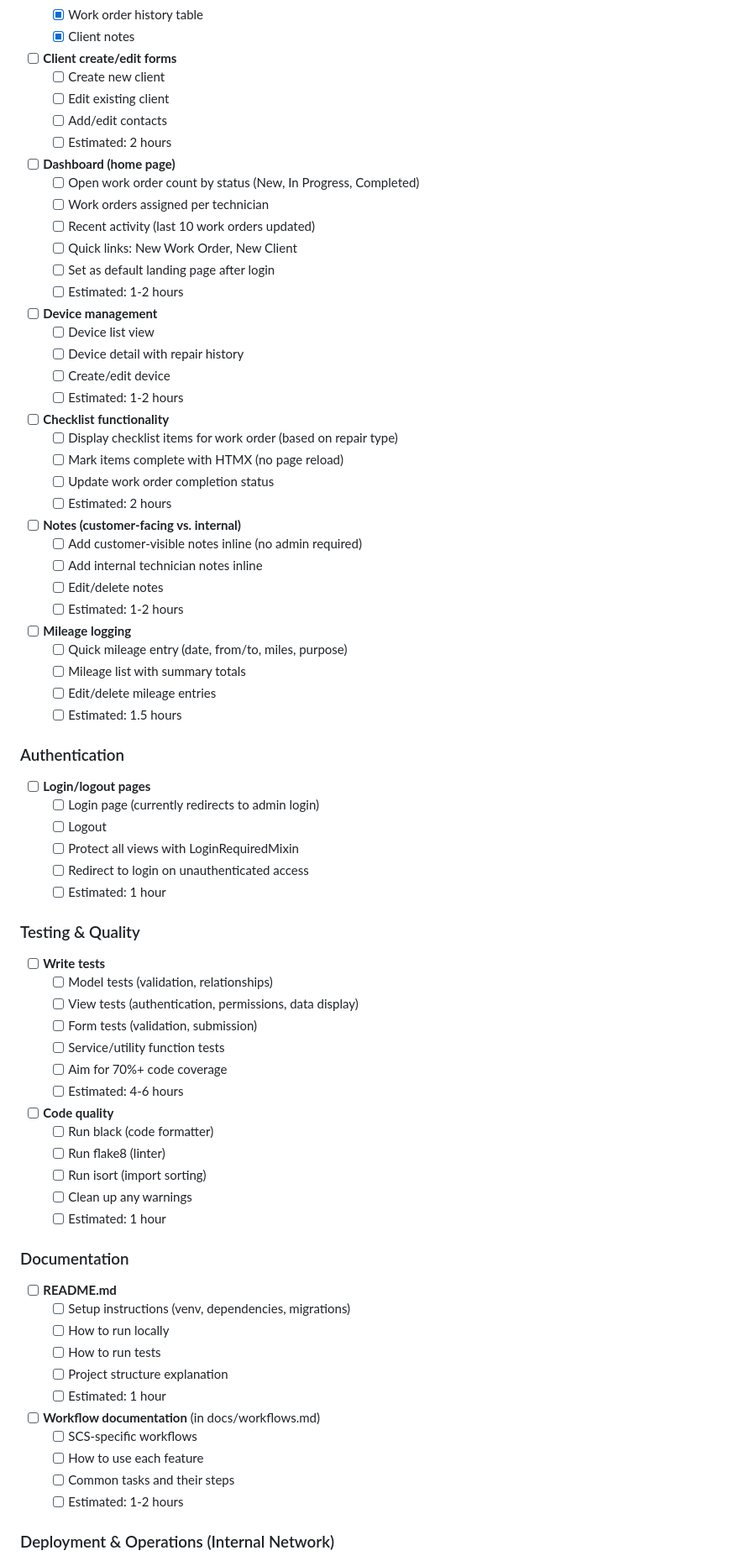
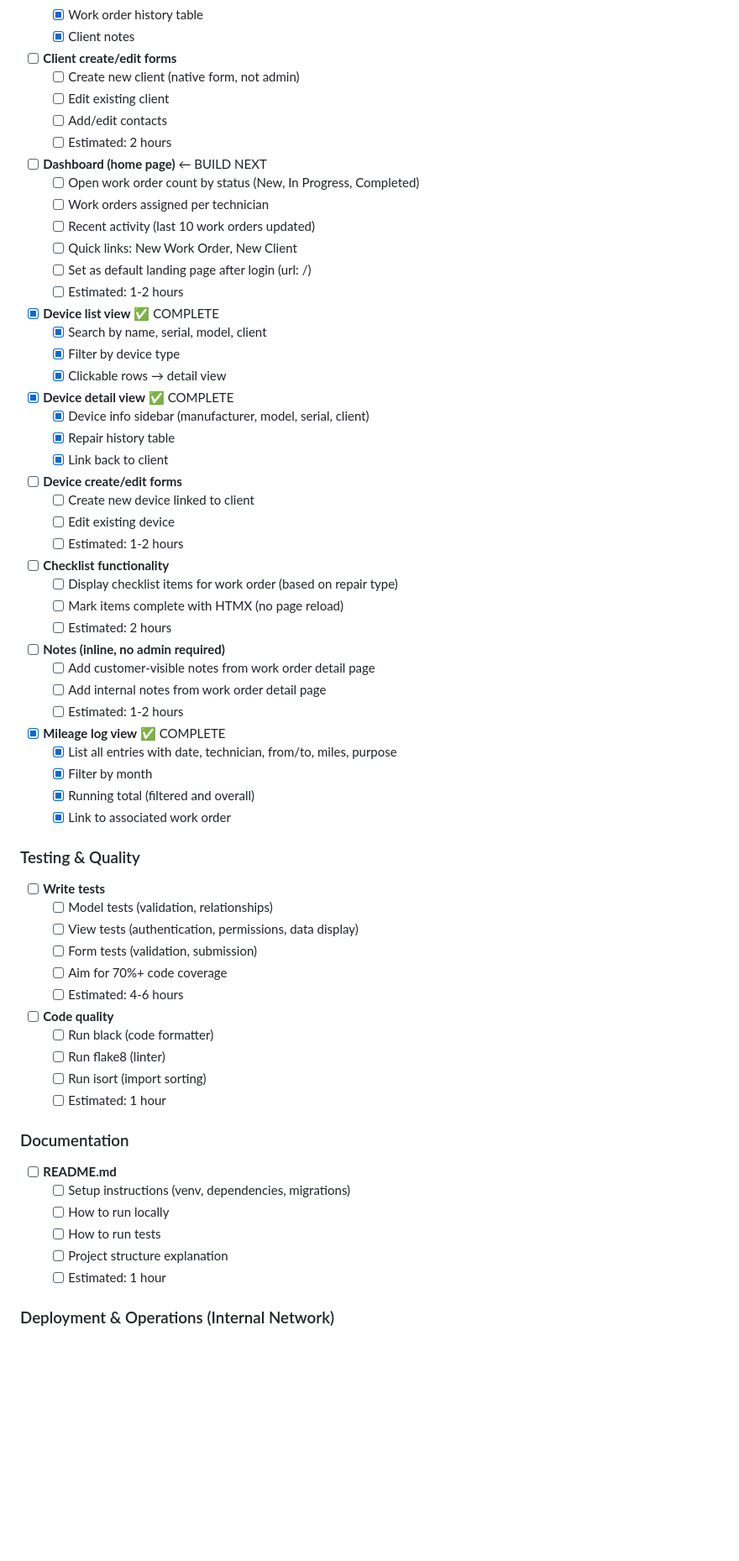
Before and after one commit to murphys-bench/murphys-bench, a Markdown page: TODO.md, the part around one of its changes. Shown at 84% size. Drawn GitHub-style; blank space fills up the shorter version.

Commit message:
Update TODO — full session progress and next-session handoff

```diff
--- a/TODO.md
+++ b/TODO.md
@@ -128,57 +145,55 @@
   - [x] Client notes
 
 - [ ] **Client create/edit forms**
-  - [ ] Create new client
+  - [ ] Create new client (native form, not admin)
   - [ ] Edit existing client
   - [ ] Add/edit contacts
   - [ ] Estimated: 2 hours
 
-- [ ] **Dashboard (home page)**
+- [ ] **Dashboard (home page)** ← BUILD NEXT
   - [ ] Open work order count by status (New, In Progress, Completed)
   - [ ] Work orders assigned per technician
   - [ ] Recent activity (last 10 work orders updated)
   - [ ] Quick links: New Work Order, New Client
-  - [ ] Set as default landing page after login
+  - [ ] Set as default landing page after login (url: /)
   - [ ] Estimated: 1-2 hours
 
-- [ ] **Device management**
-  - [ ] Device list view
-  - [ ] Device detail with repair history
-  - [ ] Create/edit device
+- [x] **Device list view** ✅ COMPLETE
+  - [x] Search by name, serial, model, client
+  - [x] Filter by device type
+  - [x] Clickable rows → detail view
+
+- [x] **Device detail view** ✅ COMPLETE
+  - [x] Device info sidebar (manufacturer, model, serial, client)
+  - [x] Repair history table
+  - [x] Link back to client
+
+- [ ] **Device create/edit forms**
+  - [ ] Create new device linked to client
+  - [ ] Edit existing device
   - [ ] Estimated: 1-2 hours
 
 - [ ] **Checklist functionality**
   - [ ] Display checklist items for work order (based on repair type)
   - [ ] Mark items complete with HTMX (no page reload)
-  - [ ] Update work order completion status
   - [ ] Estimated: 2 hours
 
-- [ ] **Notes (customer-facing vs. internal)**
-  - [ ] Add customer-visible notes inline (no admin required)
-  - [ ] Add internal technician notes inline
-  - [ ] Edit/delete notes
+- [ ] **Notes (inline, no admin required)**
+  - [ ] Add customer-visible notes from work order detail page
+  - [ ] Add internal notes from work order detail page
   - [ ] Estimated: 1-2 hours
 
-- [ ] **Mileage logging**
-  - [ ] Quick mileage entry (date, from/to, miles, purpose)
-  - [ ] Mileage list with summary totals
-  - [ ] Edit/delete mileage entries
-  - [ ] Estimated: 1.5 hours
-
-### Authentication
-- [ ] **Login/logout pages**
-  - [ ] Login page (currently redirects to admin login)
-  - [ ] Logout
-  - [ ] Protect all views with LoginRequiredMixin
-  - [ ] Redirect to login on unauthenticated access
-  - [ ] Estimated: 1 hour
+- [x] **Mileage log view** ✅ COMPLETE
+  - [x] List all entries with date, technician, from/to, miles, purpose
+  - [x] Filter by month
+  - [x] Running total (filtered and overall)
+  - [x] Link to associated work order
 
 ### Testing & Quality
 - [ ] **Write tests**
   - [ ] Model tests (validation, relationships)
   - [ ] View tests (authentication, permissions, data display)
   - [ ] Form tests (validation, submission)
-  - [ ] Service/utility function tests
   - [ ] Aim for 70%+ code coverage
   - [ ] Estimated: 4-6 hours
 
@@ -186,7 +201,6 @@
   - [ ] Run black (code formatter)
   - [ ] Run flake8 (linter)
   - [ ] Run isort (import sorting)
-  - [ ] Clean up any warnings
   - [ ] Estimated: 1 hour
 
 ### Documentation
@@ -197,10 +211,4 @@
   - [ ] Project structure explanation
   - [ ] Estimated: 1 hour
 
-- [ ] **Workflow documentation** (in docs/workflows.md)
-  - [ ] SCS-specific workflows
-  - [ ] How to use each feature
-  - [ ] Common tasks and their steps
-  - [ ] Estimated: 1-2 hours
-
 ### Deployment & Operations (Internal Network)
```
Also changed, not shown: other parts of TODO.md (+60 -82 lines).
